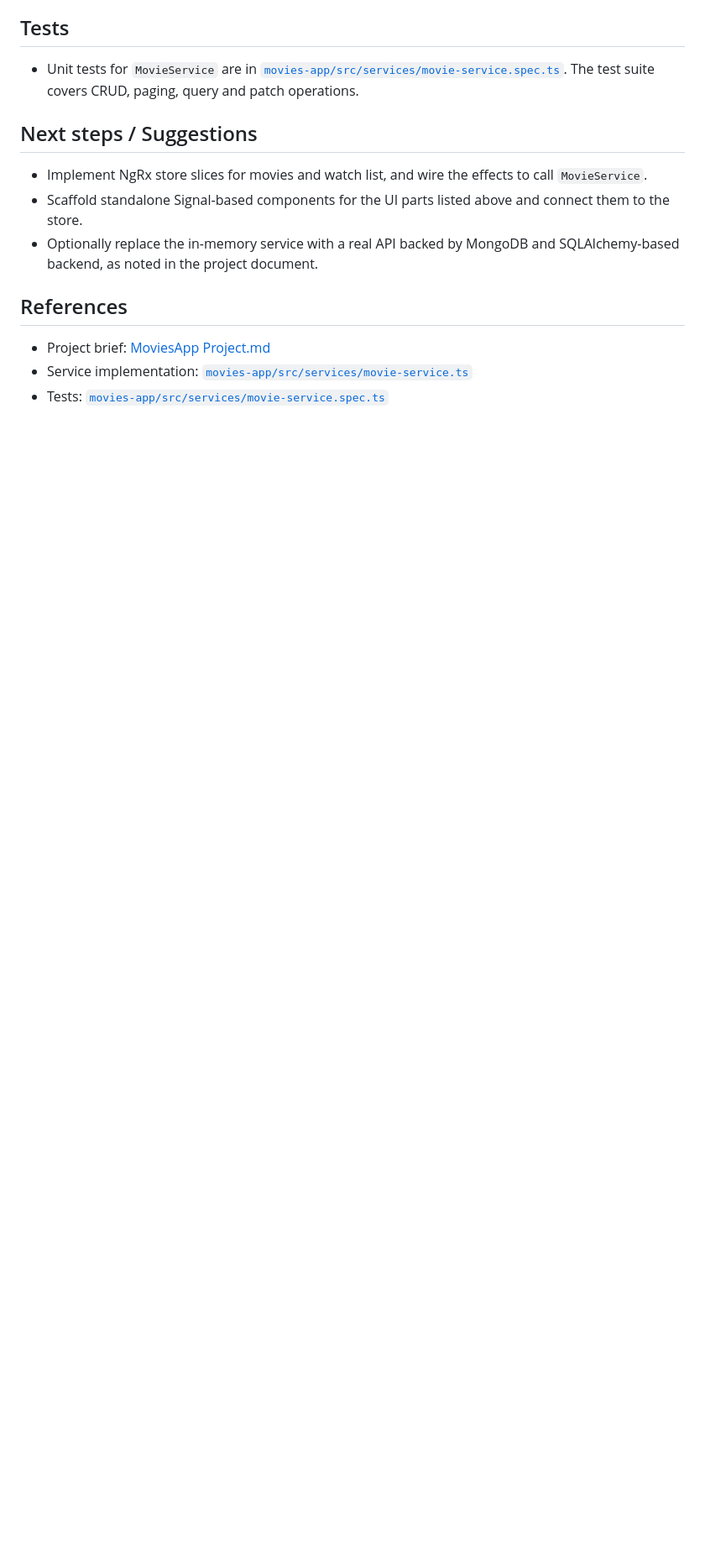
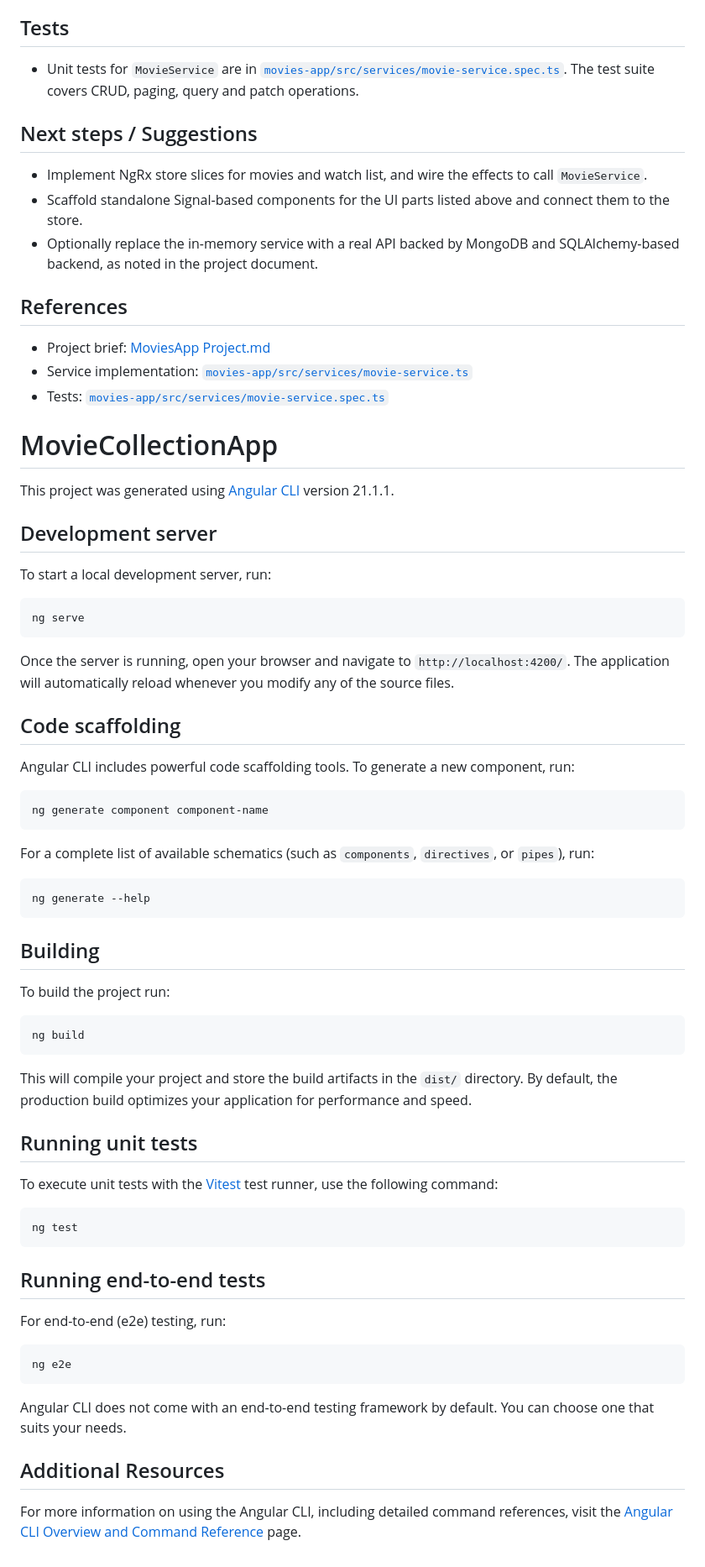
Before and after one commit to andreak3779/MoviesApp, a Markdown page: movies-app/README.md, the part around the change. Shown at 84% size. Drawn GitHub-style; blank space fills up the shorter version.

````diff
--- a/movies-app/README.md
+++ b/movies-app/README.md
@@ -83,3 +83,62 @@ npm run build  # production build
 - Project brief: [MoviesApp Project.md](../MoviesApp%20Project.md)
 - Service implementation: [`movies-app/src/services/movie-service.ts`](movies-app/src/services/movie-service.ts)
 - Tests: [`movies-app/src/services/movie-service.spec.ts`](movies-app/src/services/movie-service.spec.ts)
+# MovieCollectionApp
+
+This project was generated using [Angular CLI](https://github.com/angular/angular-cli) version 21.1.1.
+
+## Development server
+
+To start a local development server, run:
+
+```bash
+ng serve
+```
+
+Once the server is running, open your browser and navigate to `http://localhost:4200/`. The application will automatically reload whenever you modify any of the source files.
+
+## Code scaffolding
+
+Angular CLI includes powerful code scaffolding tools. To generate a new component, run:
+
+```bash
+ng generate component component-name
+```
+
+For a complete list of available schematics (such as `components`, `directives`, or `pipes`), run:
+
+```bash
+ng generate --help
+```
+
+## Building
+
+To build the project run:
+
+```bash
+ng build
+```
+
+This will compile your project and store the build artifacts in the `dist/` directory. By default, the production build optimizes your application for performance and speed.
+
+## Running unit tests
+
+To execute unit tests with the [Vitest](https://vitest.dev/) test runner, use the following command:
+
+```bash
+ng test
+```
+
+## Running end-to-end tests
+
+For end-to-end (e2e) testing, run:
+
+```bash
+ng e2e
+```
+
+Angular CLI does not come with an end-to-end testing framework by default. You can choose one that suits your needs.
+
+## Additional Resources
+
+For more information on using the Angular CLI, including detailed command references, visit the [Angular CLI Overview and Command Reference](https://angular.dev/tools/cli) page.
````
